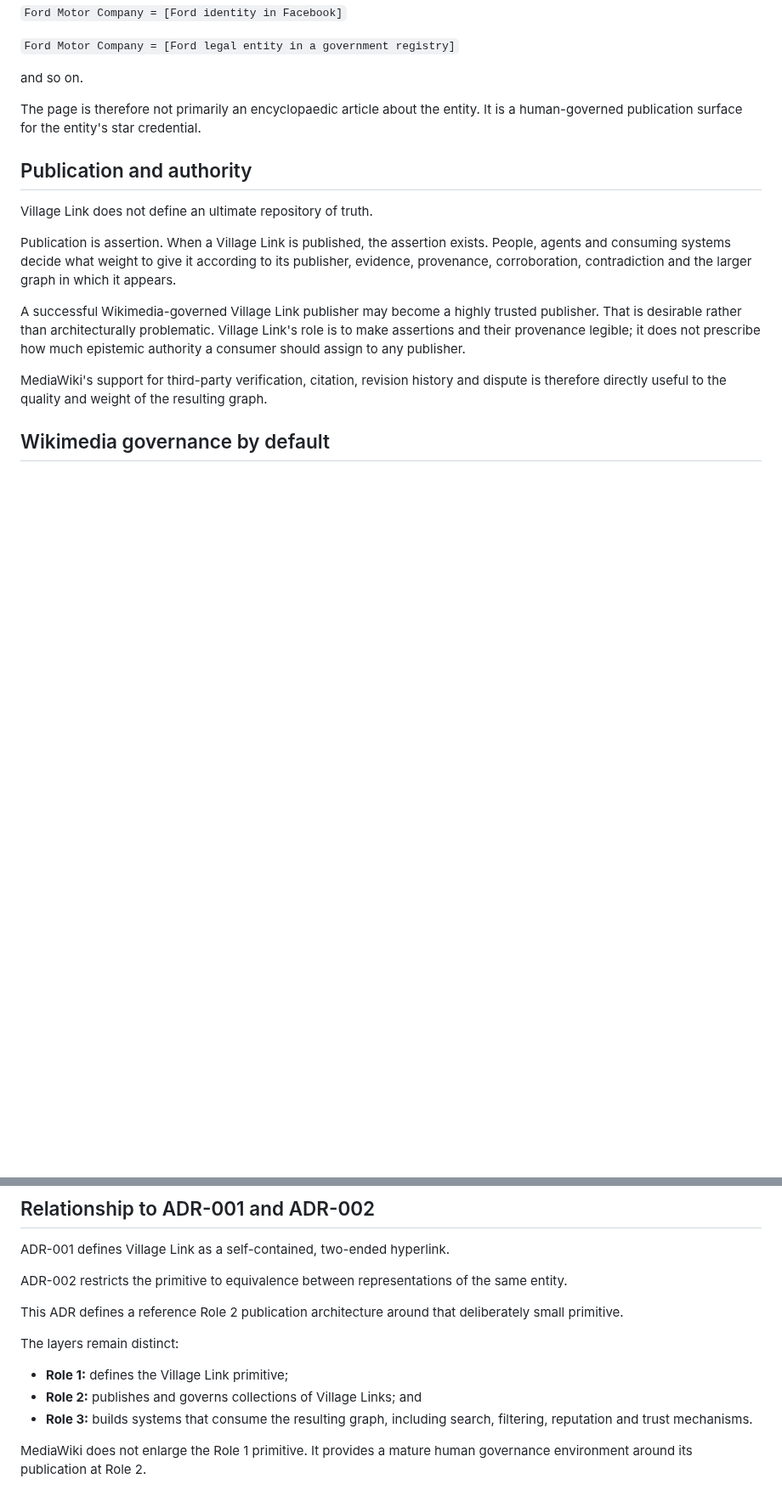
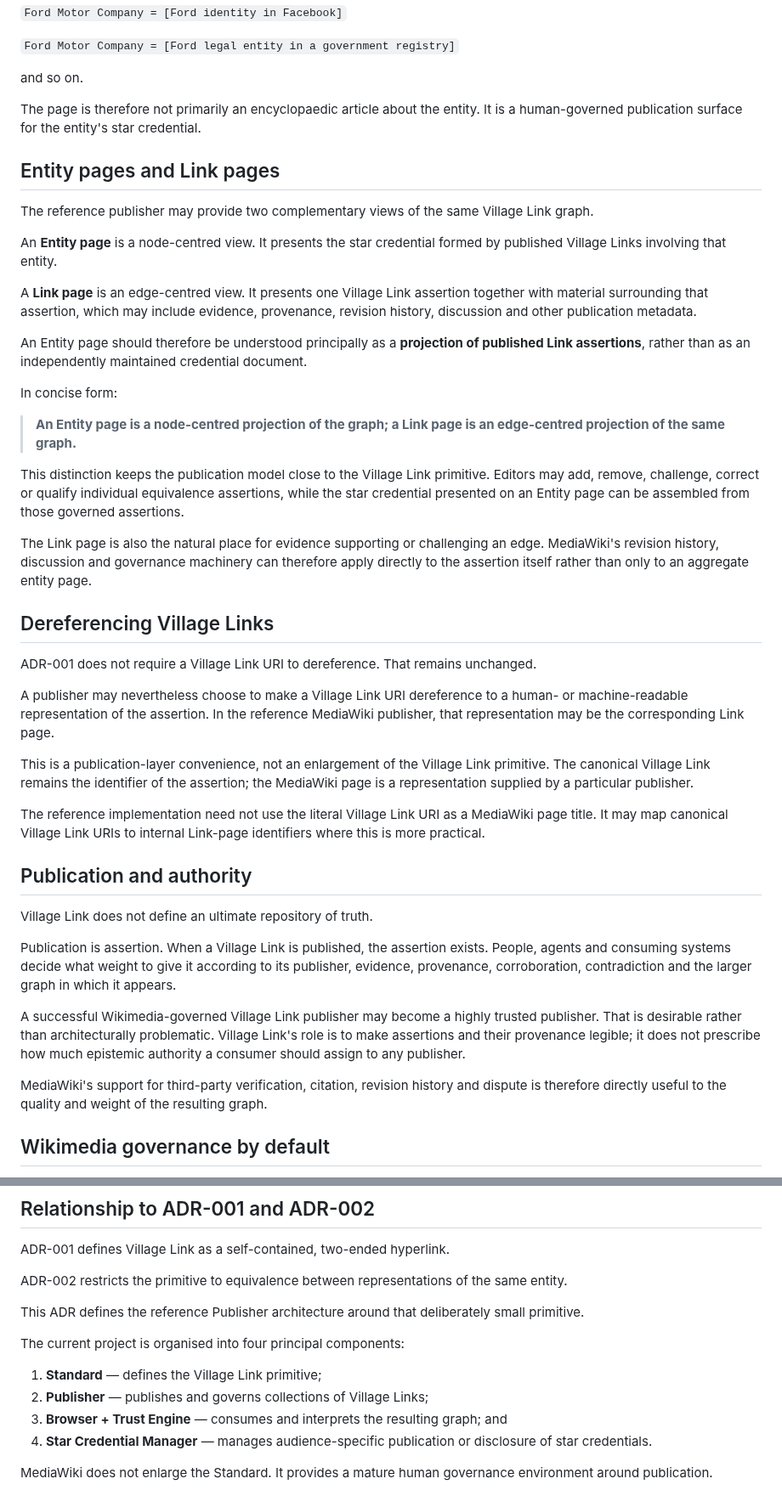
Before and after one commit to Inky-Tech-Pty-Ltd/VillageLink, a Markdown page: docs/adr/003-mediawiki-reference-role-2-publisher.md, 2 parts joined by grey strips. Shown at 85% size. Drawn GitHub-style; blank space fills up the shorter version.

Commit message:
Clarify MediaWiki publisher architecture

```diff
--- a/docs/adr/003-mediawiki-reference-role-2-publisher.md
+++ b/docs/adr/003-mediawiki-reference-role-2-publisher.md
@@ -40,6 +40,34 @@ might contain assertions equivalent to:
 and so on.
 
 The page is therefore not primarily an encyclopaedic article about the entity. It is a human-governed publication surface for the entity's star credential.
+
+## Entity pages and Link pages
+
+The reference publisher may provide two complementary views of the same Village Link graph.
+
+An **Entity page** is a node-centred view. It presents the star credential formed by published Village Links involving that entity.
+
+A **Link page** is an edge-centred view. It presents one Village Link assertion together with material surrounding that assertion, which may include evidence, provenance, revision history, discussion and other publication metadata.
+
+An Entity page should therefore be understood principally as a **projection of published Link assertions**, rather than as an independently maintained credential document.
+
+In concise form:
+
+> **An Entity page is a node-centred projection of the graph; a Link page is an edge-centred projection of the same graph.**
+
+This distinction keeps the publication model close to the Village Link primitive. Editors may add, remove, challenge, correct or qualify individual equivalence assertions, while the star credential presented on an Entity page can be assembled from those governed assertions.
+
+The Link page is also the natural place for evidence supporting or challenging an edge. MediaWiki's revision history, discussion and governance machinery can therefore apply directly to the assertion itself rather than only to an aggregate entity page.
+
+## Dereferencing Village Links
+
+ADR-001 does not require a Village Link URI to dereference. That remains unchanged.
+
+A publisher may nevertheless choose to make a Village Link URI dereference to a human- or machine-readable representation of the assertion. In the reference MediaWiki publisher, that representation may be the corresponding Link page.
+
+This is a publication-layer convenience, not an enlargement of the Village Link primitive. The canonical Village Link remains the identifier of the assertion; the MediaWiki page is a representation supplied by a particular publisher.
+
+The reference implementation need not use the literal Village Link URI as a MediaWiki page title. It may map canonical Village Link URIs to internal Link-page identifiers where this is more practical.
 
 ## Publication and authority
 
@@ -168,12 +197,13 @@ ADR-001 defines Village Link as a self-contained, two-ended hyperlink.
 
 ADR-002 restricts the primitive to equivalence between representations of the same entity.
 
-This ADR defines a reference Role 2 publication architecture around that deliberately small primitive.
+This ADR defines the reference Publisher architecture around that deliberately small primitive.
 
-The layers remain distinct:
+The current project is organised into four principal components:
 
-- **Role 1:** defines the Village Link primitive;
-- **Role 2:** publishes and governs collections of Village Links; and
-- **Role 3:** builds systems that consume the resulting graph, including search, filtering, reputation and trust mechanisms.
+1. **Standard** — defines the Village Link primitive;
+2. **Publisher** — publishes and governs collections of Village Links;
+3. **Browser + Trust Engine** — consumes and interprets the resulting graph; and
+4. **Star Credential Manager** — manages audience-specific publication or disclosure of star credentials.
 
-MediaWiki does not enlarge the Role 1 primitive. It provides a mature human governance environment around its publication at Role 2.
+MediaWiki does not enlarge the Standard. It provides a mature human governance environment around publication.
```
Also changed, not shown: other parts of docs/adr/003-mediawiki-reference-role-2-publisher.md (+14 -13 lines).
